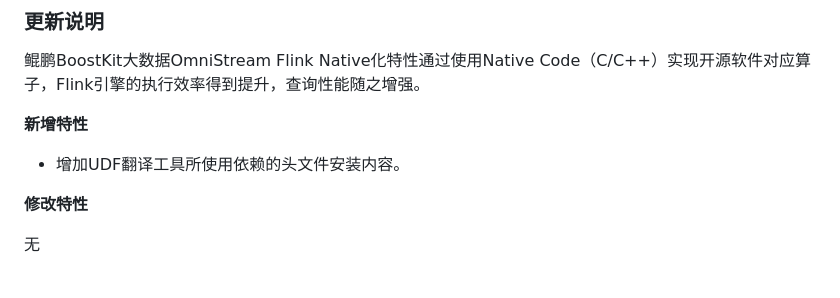
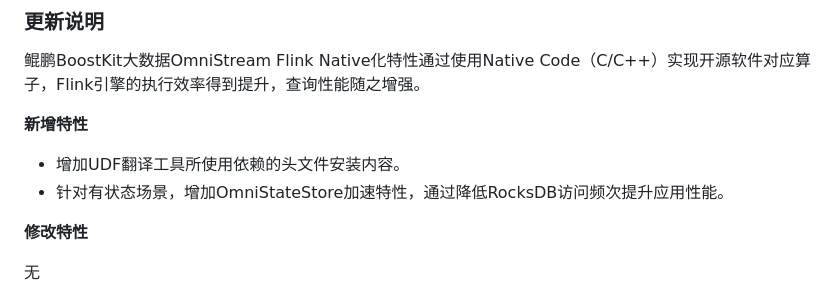
Before and after one commit to openeuler-mirror/OmniStream, a Markdown page: docs/zh/release_notes.md, the part around the change. Rendered like a GitHub page.

```diff
--- a/docs/zh/release_notes.md
+++ b/docs/zh/release_notes.md
@@ -155,6 +155,7 @@
 **新增特性<a name="section9559165534817"></a>**
 
 - 增加UDF翻译工具所使用依赖的头文件安装内容。
+- 针对有状态场景，增加OmniStateStore加速特性，通过降低RocksDB访问频次提升应用性能。
 
 **修改特性<a name="section299616132492"></a>**
 
```
Also changed, not shown: README.md (+22 -1 lines), figures/architecture-of-omnistream-omniStateStore.png (added).
